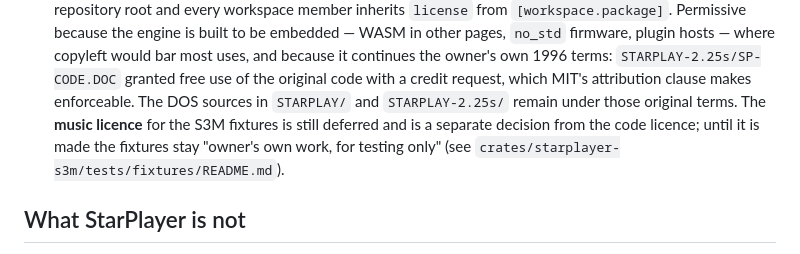
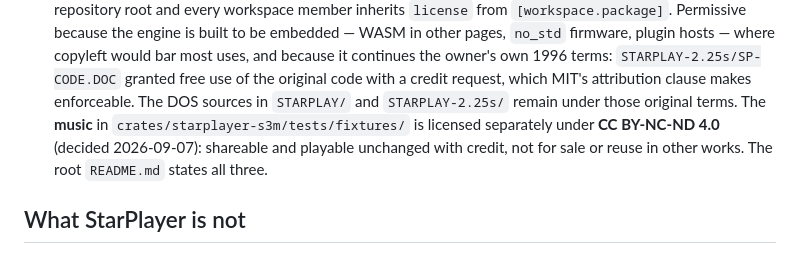
Before and after one commit to scottmcnab/starplayer, a Markdown page: plans/product/00-vision.md, the part around the change. GitHub-like rendering.

```diff
--- a/plans/product/00-vision.md
+++ b/plans/product/00-vision.md
@@ -82,10 +82,10 @@ Made by the project owner; do not re-litigate in derived plans.
    bar most uses, and because it continues the owner's own 1996 terms:
    `STARPLAY-2.25s/SP-CODE.DOC` granted free use of the original code with a credit
    request, which MIT's attribution clause makes enforceable. The DOS sources in
-   `STARPLAY/` and `STARPLAY-2.25s/` remain under those original terms. The **music
-   licence** for the S3M fixtures is still deferred and is a separate decision from the
-   code licence; until it is made the fixtures stay "owner's own work, for testing only"
-   (see `crates/starplayer-s3m/tests/fixtures/README.md`).
+   `STARPLAY/` and `STARPLAY-2.25s/` remain under those original terms. The **music**
+   in `crates/starplayer-s3m/tests/fixtures/` is licensed separately under
+   **CC BY-NC-ND 4.0** (decided 2026-09-07): shareable and playable unchanged with credit,
+   not for sale or reuse in other works. The root `README.md` states all three.
 
 ## What StarPlayer is not
 
```
Also changed, not shown: README.md (added, +66 -0 lines), 1 other file.
